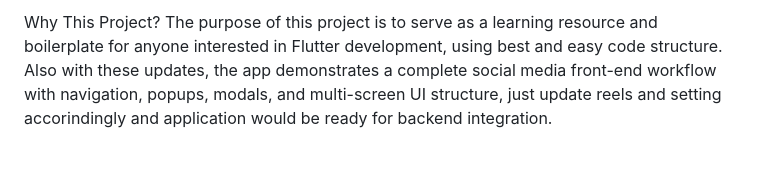
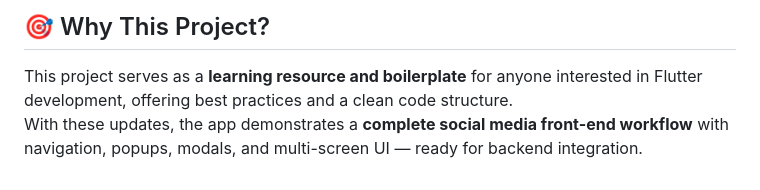
Before and after one commit to shahzaddmajid12/Social-Media-App-Screens, a Markdown page: README.md, the part around the change printed below. Drawn GitHub-style.

```diff
--- a/README.md
+++ b/README.md
@@ -81,4 +98,5 @@ Profile options:
 
-Why This Project?
-The purpose of this project is to serve as a learning resource and boilerplate for anyone interested in Flutter development, using best and easy code structure.
-Also with these updates, the app demonstrates a complete social media front-end workflow with navigation, popups, modals, and multi-screen UI structure, just update reels and setting accorindingly and application would be ready for backend integration.
+## 🎯 Why This Project?
+
+This project serves as a **learning resource and boilerplate** for anyone interested in Flutter development, offering best practices and a clean code structure.
+With these updates, the app demonstrates a **complete social media front-end workflow** with navigation, popups, modals, and multi-screen UI — ready for backend integration.
```
Also changed, not shown: other parts of README.md (+75 -58 lines).
